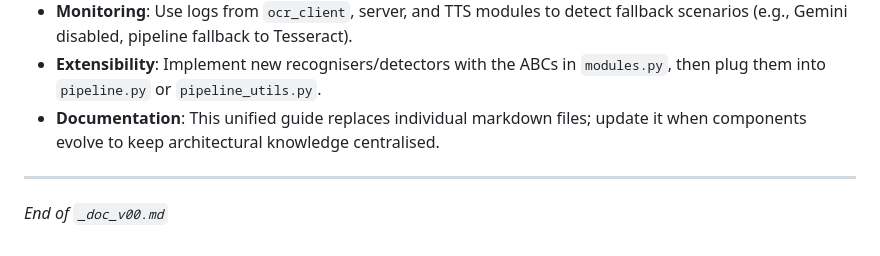
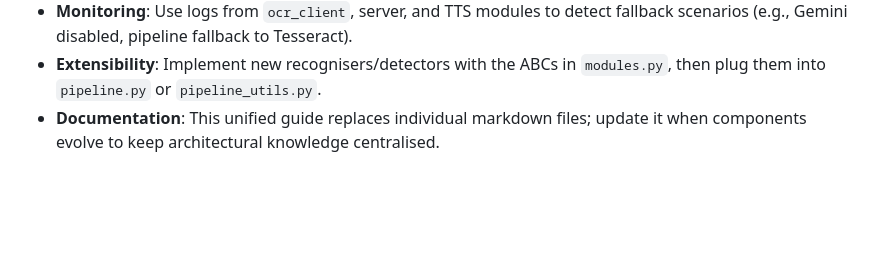
Before and after one commit to tasmirz/EyeWear, a Markdown page: docs/doc_v00.md, the part around the change. Drawn GitHub-style; blank space fills up the shorter version.

```diff
--- a/docs/doc_v00.md
+++ b/docs/doc_v00.md
@@ -432,7 +432,3 @@ Empty placeholder ensuring `bbocr_server/modules/` behaves as a package. The fil
 - **Monitoring**: Use logs from `ocr_client`, server, and TTS modules to detect fallback scenarios (e.g., Gemini disabled, pipeline fallback to Tesseract).
 - **Extensibility**: Implement new recognisers/detectors with the ABCs in `modules.py`, then plug them into `pipeline.py` or `pipeline_utils.py`.
 - **Documentation**: This unified guide replaces individual markdown files; update it when components evolve to keep architectural knowledge centralised.
-
----
-
-_End of `_doc_v00.md`_
```
